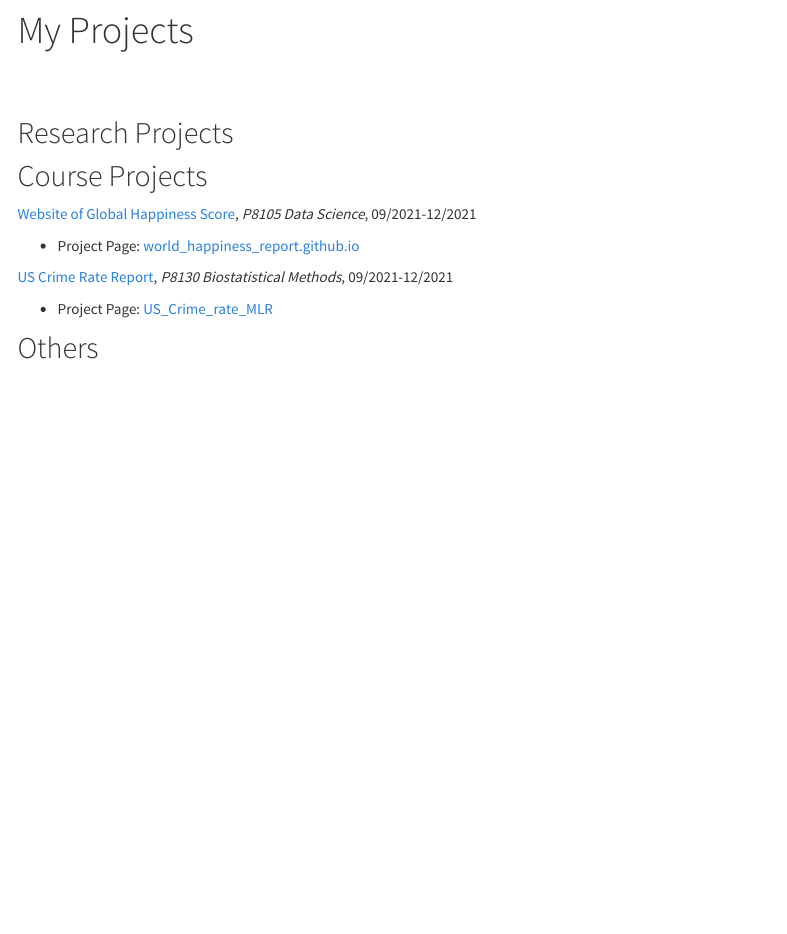
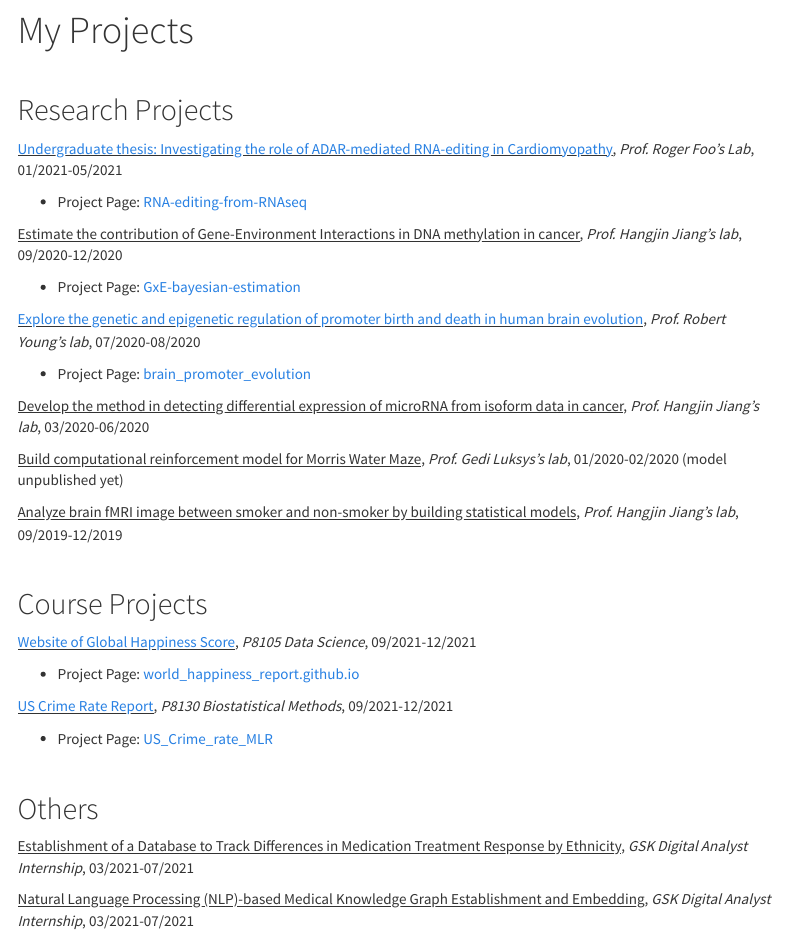
Before and after one commit to YiruGONG/YiruGONG.github.io, an R Markdown document (projects.Rmd): the page in a window 1100 px wide, from 80 px down. The pictures show the output file projects.html that the author committed with the source, opened offline; library style sheets and scripts come from the installed R packages; menus at the side of the page are left out.

Commit message:
Update for projects

```diff
--- a/projects.Rmd
+++ b/projects.Rmd
@@ -11,18 +11,41 @@ output:
 
 ## Research Projects
 
+<u>[Undergraduate thesis: Investigating the role of ADAR-mediated RNA-editing in Cardiomyopathy](./projects/RNAediting_Dissertation.pdf)</u>, *Prof. Roger Foo's Lab*, 01/2021-05/2021
+
+* Project Page: [RNA-editing-from-RNAseq](https://github.com/YiruGONG/RNA-editing-from-RNAseq)
+
+<u>Estimate the contribution of Gene-Environment Interactions in DNA methylation in cancer</u>, *Prof. Hangjin Jiang’s lab*, 09/2020-12/2020
+
+* Project Page: [GxE-bayesian-estimation](https://github.com/YiruGONG/GxE-bayesian-estimation)
+
+<u>[Explore the genetic and epigenetic regulation of promoter birth and death in human brain evolution](./projects/Report_YoungLab_yiru.pdf)</u>, *Prof. Robert Young’s lab*, 07/2020-08/2020
+
+* Project Page: [brain_promoter_evolution](https://github.com/YiruGONG/brain_promoter_evolution)
+
+<u>Develop the method in detecting differential expression of microRNA from isoform data in cancer</u>, *Prof. Hangjin Jiang’s lab*, 03/2020-06/2020
+
+<u>Build computational reinforcement model for Morris Water Maze</u>, *Prof. Gedi Luksys's lab*, 01/2020-02/2020 (model unpublished yet)
+
+<u>Analyze brain fMRI image between smoker and non-smoker by building statistical models</u>, *Prof. Hangjin Jiang’s lab*, 09/2019-12/2019
+
+<br>
 
 ## Course Projects
 
-[Website of Global Happiness Score](https://yirugong.github.io/world_happiness_report.github.io/index.html), *P8105 Data Science*, 09/2021-12/2021
+<u>[Website of Global Happiness Score](https://yirugong.github.io/world_happiness_report.github.io/index.html)</u>, *P8105 Data Science*, 09/2021-12/2021
 
 * Project Page: [
 world_happiness_report.github.io](https://github.com/YiruGONG/world_happiness_report.github.io)
 
-
-
-[US Crime Rate Report](./projects/CR_Report.pdf), *P8130 Biostatistical Methods*, 09/2021-12/2021
+<u>[US Crime Rate Report](./projects/CR_Report.pdf)</u>, *P8130 Biostatistical Methods*, 09/2021-12/2021
 
 * Project Page: [US_Crime_rate_MLR](https://github.com/YiruGONG/US_Crime_rate_MLR)
 
+<br>
+
 ## Others
+
+<u>Establishment of a Database to Track Differences in Medication Treatment Response by Ethnicity</u>, *GSK Digital Analyst Internship*, 03/2021-07/2021
+
+<u>Natural Language Processing (NLP)-based Medical Knowledge Graph Establishment and Embedding</u>, *GSK Digital Analyst Internship*, 03/2021-07/2021
```
Also changed, not shown: projects.html, projects/Report_YoungLab_yiru.pdf (added), 1 other file.
